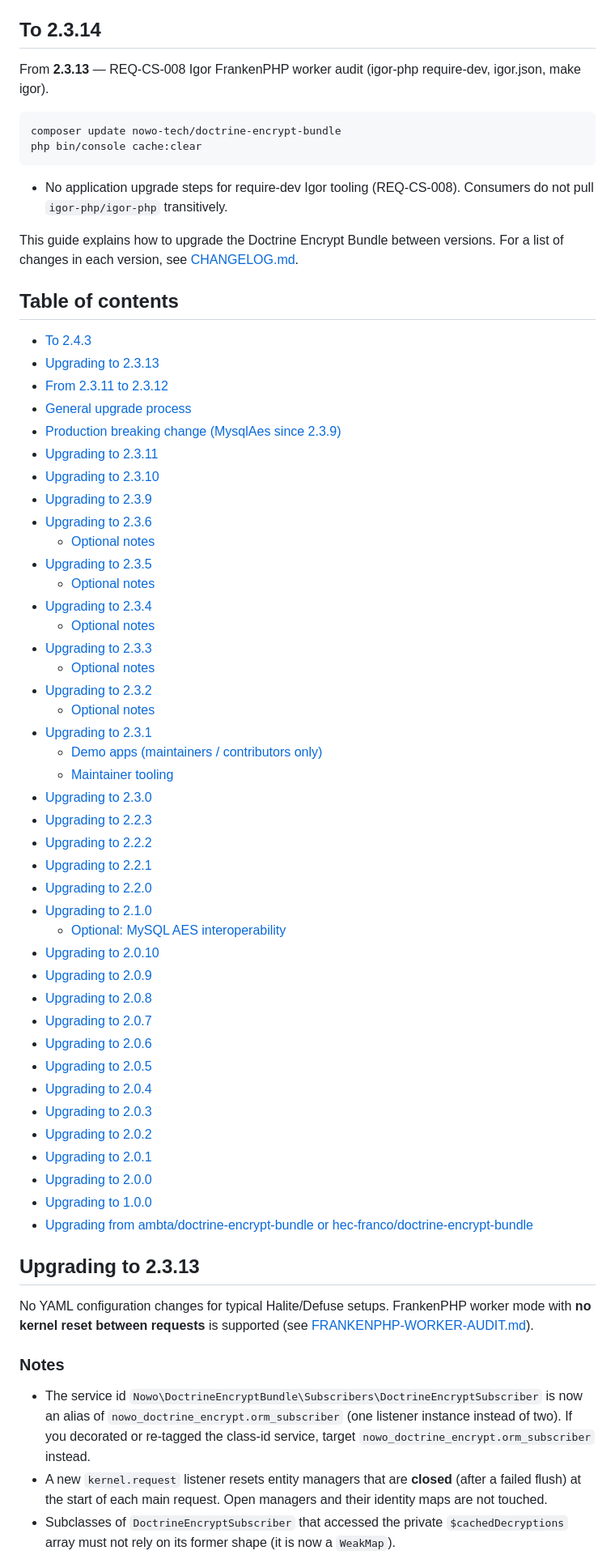
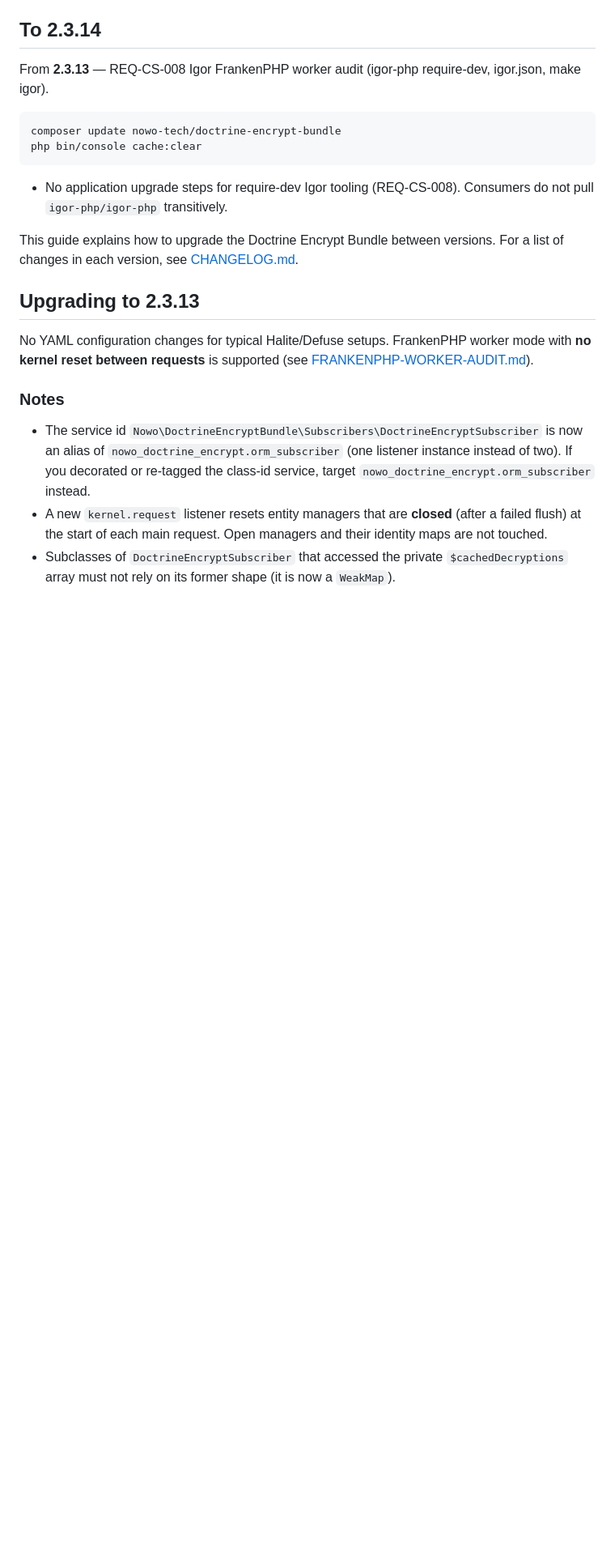
Before and after one commit to nowo-tech/DoctrineEncryptBundle, a Markdown page: docs/UPGRADING.md, the part around one of its changes. Shown at 81% size. GitHub-like rendering; blank space fills up the shorter version.

```diff
--- a/docs/UPGRADING.md
+++ b/docs/UPGRADING.md
@@ -100,50 +155,6 @@ php bin/console cache:clear
 - No application upgrade steps for require-dev Igor tooling (REQ-CS-008). Consumers do not pull `igor-php/igor-php` transitively.
 
 This guide explains how to upgrade the Doctrine Encrypt Bundle between versions. For a list of changes in each version, see [CHANGELOG.md](CHANGELOG.md).
-
-## Table of contents
-
-- [To 2.4.3](#to-243)
-- [Upgrading to 2.3.13](#upgrading-to-2313)
-- [From 2.3.11 to 2.3.12](#from-2311-to-2312)
-- [General upgrade process](#general-upgrade-process)
-- [Production breaking change (MysqlAes since 2.3.9)](#production-breaking-change-mysqlaes-since-239)
-- [Upgrading to 2.3.11](#upgrading-to-2311)
-- [Upgrading to 2.3.10](#upgrading-to-2310)
-- [Upgrading to 2.3.9](#upgrading-to-239)
-- [Upgrading to 2.3.6](#upgrading-to-236)
-  - [Optional notes](#optional-notes)
-- [Upgrading to 2.3.5](#upgrading-to-235)
-  - [Optional notes](#optional-notes)
-- [Upgrading to 2.3.4](#upgrading-to-234)
-  - [Optional notes](#optional-notes)
-- [Upgrading to 2.3.3](#upgrading-to-233)
-  - [Optional notes](#optional-notes)
-- [Upgrading to 2.3.2](#upgrading-to-232)
-  - [Optional notes](#optional-notes)
-- [Upgrading to 2.3.1](#upgrading-to-231)
-  - [Demo apps (maintainers / contributors only)](#demo-apps-maintainers--contributors-only)
-  - [Maintainer tooling](#maintainer-tooling)
-- [Upgrading to 2.3.0](#upgrading-to-230)
-- [Upgrading to 2.2.3](#upgrading-to-223)
-- [Upgrading to 2.2.2](#upgrading-to-222)
-- [Upgrading to 2.2.1](#upgrading-to-221)
-- [Upgrading to 2.2.0](#upgrading-to-220)
-- [Upgrading to 2.1.0](#upgrading-to-210)
-  - [Optional: MySQL AES interoperability](#optional-mysql-aes-interoperability)
-- [Upgrading to 2.0.10](#upgrading-to-2010)
-- [Upgrading to 2.0.9](#upgrading-to-209)
-- [Upgrading to 2.0.8](#upgrading-to-208)
-- [Upgrading to 2.0.7](#upgrading-to-207)
-- [Upgrading to 2.0.6](#upgrading-to-206)
-- [Upgrading to 2.0.5](#upgrading-to-205)
-- [Upgrading to 2.0.4](#upgrading-to-204)
-- [Upgrading to 2.0.3](#upgrading-to-203)
-- [Upgrading to 2.0.2](#upgrading-to-202)
-- [Upgrading to 2.0.1](#upgrading-to-201)
-- [Upgrading to 2.0.0](#upgrading-to-200)
-- [Upgrading to 1.0.0](#upgrading-to-100)
-- [Upgrading from ambta/doctrine-encrypt-bundle or hec-franco/doctrine-encrypt-bundle](#upgrading-from-ambtadoctrine-encrypt-bundle-or-hec-francodoctrine-encrypt-bundle)
 
 ## Upgrading to 2.3.13
 
```
Also changed, not shown: other parts of docs/UPGRADING.md (+55 -0 lines), docs/CHANGELOG.md (+36 -87 lines).
